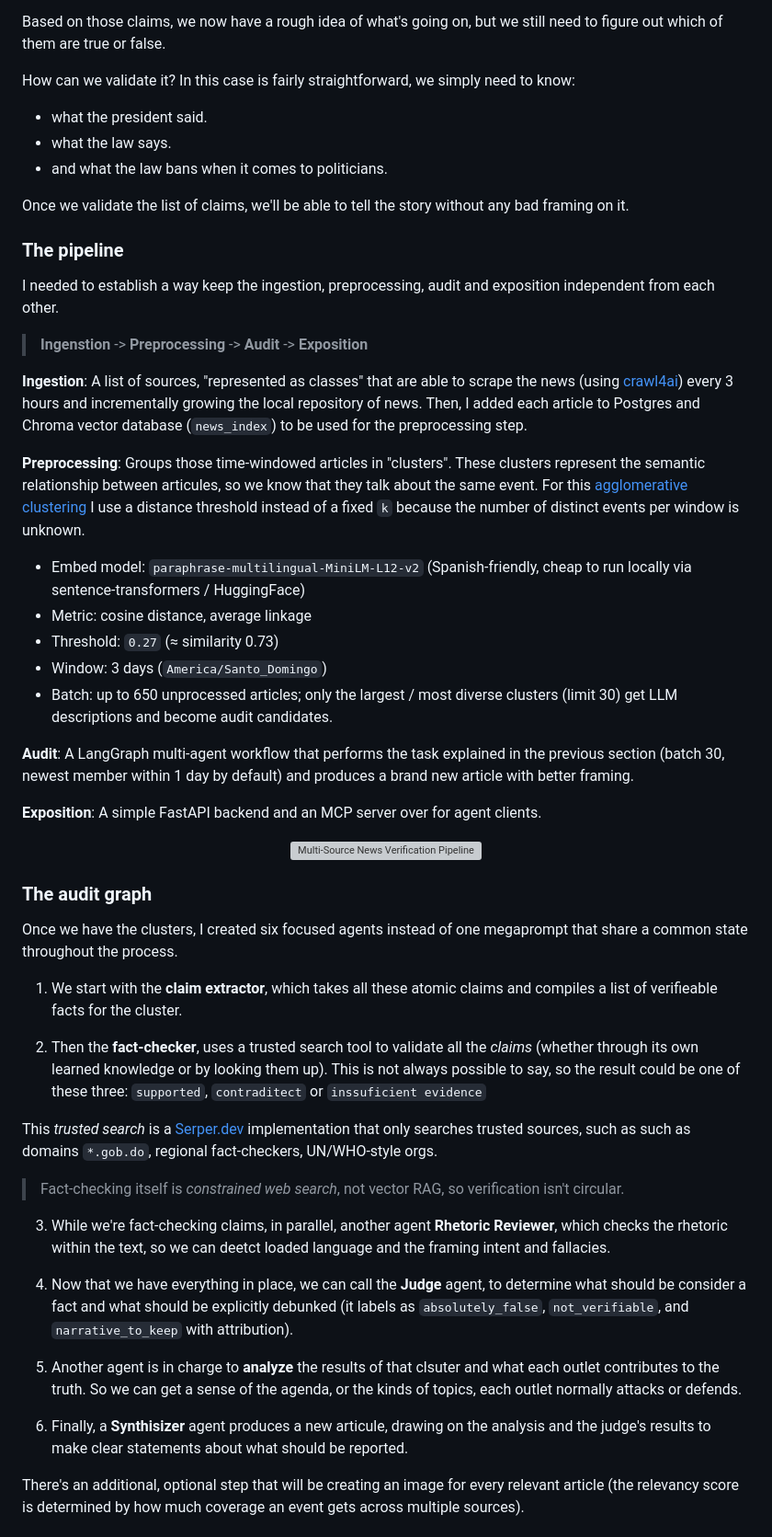
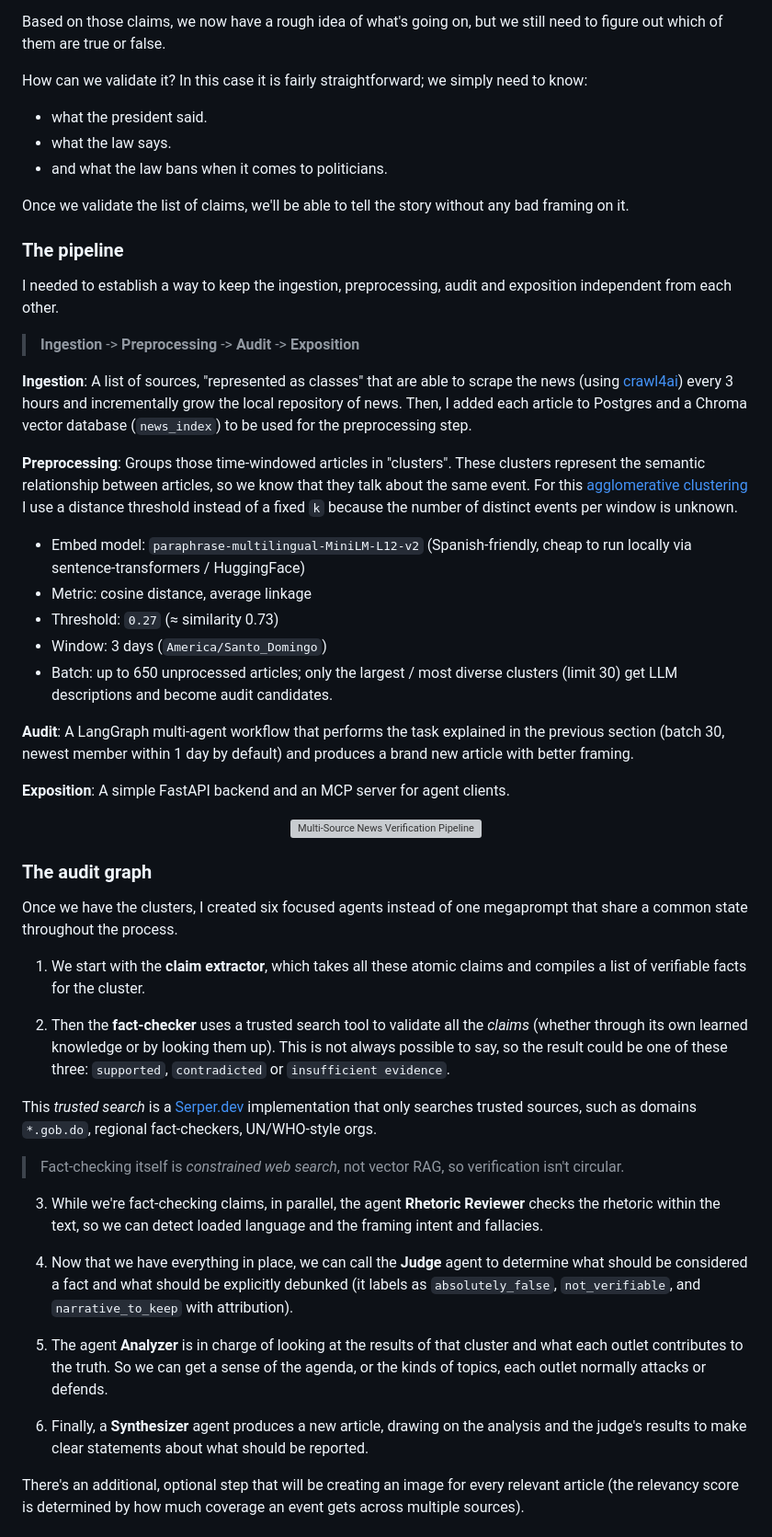
Before and after one commit to ogaston/ogaston, a Markdown page: src/blog/can-multi-agent-sytems-help-us-to-fight-misinformation.md, the part around one of its changes. Shown at 92% size. GitHub-like rendering; grey boxes are pictures that could not be loaded.

Commit message:
Refine language and correct typos in blog post on multi-agent systems and misinformation

```diff
--- a/src/blog/can-multi-agent-sytems-help-us-to-fight-misinformation.md
+++ b/src/blog/can-multi-agent-sytems-help-us-to-fight-misinformation.md
@@ -61,7 +61,7 @@ From there, we can extract the following claims:
 
 Based on those claims, we now have a rough idea of what's going on, but we still need to figure out which of them are true or false.
 
-How can we validate it? In this case is fairly straightforward, we simply need to know:
+How can we validate it? In this case it is fairly straightforward; we simply need to know:
 
 - what the president said.
 - what the law says.
@@ -72,13 +72,13 @@ Once we validate the list of claims, we'll be able to tell the story without any
 
 <h3 id="the-pipeline">The pipeline</h3>
 
-I needed to establish a way keep the ingestion, preprocessing, audit and exposition independent from each other.
+I needed to establish a way to keep the ingestion, preprocessing, audit and exposition independent from each other.
 
-> **Ingenstion** -> **Preprocessing** -> **Audit** -> **Exposition**
+> **Ingestion** -> **Preprocessing** -> **Audit** -> **Exposition**
 
-**Ingestion**: A list of sources, "represented as classes" that are able to scrape the news  (using [crawl4ai](https://crawl4ai.com/)) every 3 hours and incrementally growing the local repository of news. Then, I added each article to Postgres and Chroma vector database (`news_index`) to be used for the preprocessing step.
+**Ingestion**: A list of sources, "represented as classes" that are able to scrape the news (using [crawl4ai](https://crawl4ai.com/)) every 3 hours and incrementally grow the local repository of news. Then, I added each article to Postgres and a Chroma vector database (`news_index`) to be used for the preprocessing step.
 
-**Preprocessing**: Groups those time-windowed articles in "clusters". These clusters represent the semantic relationship between articules, so we know that they talk about the same event. For this [agglomerative clustering](https://www.geeksforgeeks.org/machine-learning/agglomerative-clustering/) I use a distance threshold instead of a fixed `k` because the number of distinct events per window is unknown.
+**Preprocessing**: Groups those time-windowed articles in "clusters". These clusters represent the semantic relationship between articles, so we know that they talk about the same event. For this [agglomerative clustering](https://www.geeksforgeeks.org/machine-learning/agglomerative-clustering/) I use a distance threshold instead of a fixed `k` because the number of distinct events per window is unknown.
 
 - Embed model: `paraphrase-multilingual-MiniLM-L12-v2` (Spanish-friendly, cheap to run locally via sentence-transformers / HuggingFace)
 - Metric: cosine distance, average linkage
@@ -88,7 +88,7 @@ I needed to establish a way keep the ingestion, preprocessing, audit and exposit
 
 **Audit**: A LangGraph multi-agent workflow that performs the task explained in the previous section (batch 30, newest member within 1 day by default) and produces a brand new article with better framing.
 
-**Exposition**: A simple FastAPI backend and an MCP server over for agent clients.
+**Exposition**: A simple FastAPI backend and an MCP server for agent clients.
 
 
 <p align="center">
@@ -104,21 +104,21 @@ I needed to establish a way keep the ingestion, preprocessing, audit and exposit
 
 Once we have the clusters, I created six focused agents instead of one megaprompt that share a common state throughout the process.
 
-1. We start with the **claim extractor**, which takes all these atomic claims and compiles a list of verifieable facts for the cluster.
+1. We start with the **claim extractor**, which takes all these atomic claims and compiles a list of verifiable facts for the cluster.
 
-2. Then the **fact-checker**, uses a trusted search tool to validate all the *claims* (whether through its own learned knowledge or by looking them up). This is not always possible to say, so the result could be one of these three: `supported`, `contraditect` or `inssuficient evidence`
+2. Then the **fact-checker** uses a trusted search tool to validate all the *claims* (whether through its own learned knowledge or by looking them up). This is not always possible to say, so the result could be one of these three: `supported`, `contradicted` or `insufficient evidence`.
 
-This *trusted search* is a [Serper.dev](https://serper.dev/) implementation that only searches trusted sources, such as such as domains `*.gob.do`, regional fact-checkers, UN/WHO-style orgs.
+This *trusted search* is a [Serper.dev](https://serper.dev/) implementation that only searches trusted sources, such as domains `*.gob.do`, regional fact-checkers, UN/WHO-style orgs.
 
 > Fact-checking itself is *constrained web search*, not vector RAG, so verification isn't circular.
 
-3. While we're fact-checking claims, in parallel, another agent **Rhetoric Reviewer**, which checks the rhetoric within the text, so we can deetct loaded language and the framing intent and fallacies.
+3. While we're fact-checking claims, in parallel, the agent **Rhetoric Reviewer** checks the rhetoric within the text, so we can detect loaded language and the framing intent and fallacies.
 
-4. Now that we have everything in place, we can call the **Judge** agent, to determine what should be consider a fact and what should be explicitly debunked (it labels as `absolutely_false`, `not_verifiable`, and `narrative_to_keep` with attribution).
+4. Now that we have everything in place, we can call the **Judge** agent to determine what should be considered a fact and what should be explicitly debunked (it labels as `absolutely_false`, `not_verifiable`, and `narrative_to_keep` with attribution).
 
-5. Another agent is in charge to **analyze** the results of that clsuter and what each outlet contributes to the truth. So we can get a sense of the agenda, or the kinds of topics, each outlet normally attacks or defends.
+5. The agent **Analyzer** is in charge of looking at the results of that cluster and what each outlet contributes to the truth. So we can get a sense of the agenda, or the kinds of topics, each outlet normally attacks or defends.
 
-6. Finally, a **Synthisizer** agent produces a new articule, drawing on the analysis and the judge's results to make clear statements about what should be reported.
+6. Finally, a **Synthesizer** agent produces a new article, drawing on the analysis and the judge's results to make clear statements about what should be reported.
 
 There's an additional, optional step that will be creating an image for every relevant article (the relevancy score is determined by how much coverage an event gets across multiple sources).
 
```
Also changed, not shown: other parts of src/blog/can-multi-agent-sytems-help-us-to-fight-misinformation.md (+9 -9 lines).
